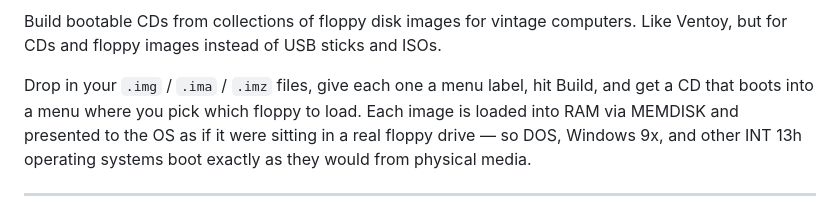
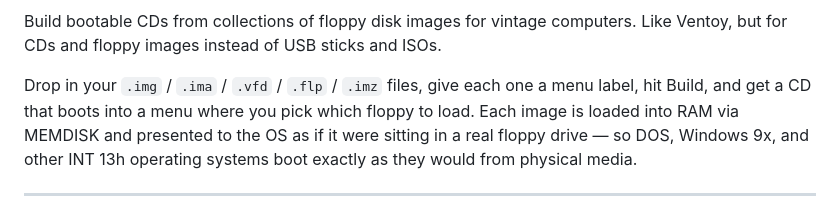
Before and after one commit to pacnpal/floppybootcd, a Markdown page: README.md, the part around the change. Drawn GitHub-style.

Commit message:
README: list all five accepted extensions in the opening
The "drop in your X / Y" pitch listed only .img / .ima / .imz,
implying that's the full support set. The app also recognizes .vfd
(Virtual Floppy Disk) and .flp (used by some emulators). Spell out
all five so the README opening matches the body and the actual
ALL_ACCEPTED_EXTS allowlist.

https://claude.ai/code/session_01Q8S1AfLDhzPrzbwT6XkkC8

```diff
--- a/README.md
+++ b/README.md
@@ -14,7 +14,7 @@ Build bootable CDs from collections of floppy disk images for vintage
 computers. Like Ventoy, but for CDs and floppy images instead of USB sticks
 and ISOs.
 
-Drop in your `.img` / `.ima` / `.imz` files, give each one a menu label, hit Build,
+Drop in your `.img` / `.ima` / `.vfd` / `.flp` / `.imz` files, give each one a menu label, hit Build,
 and get a CD that boots into a menu where you pick which floppy to load.
 Each image is loaded into RAM via MEMDISK and presented to the OS as if it
 were sitting in a real floppy drive — so DOS, Windows 9x, and other INT 13h
```
